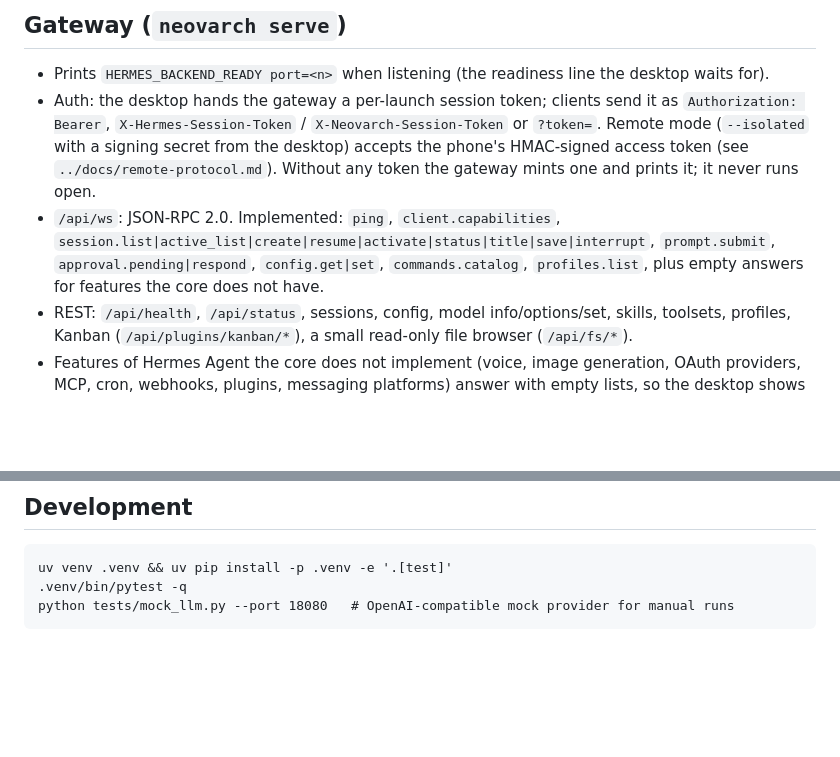
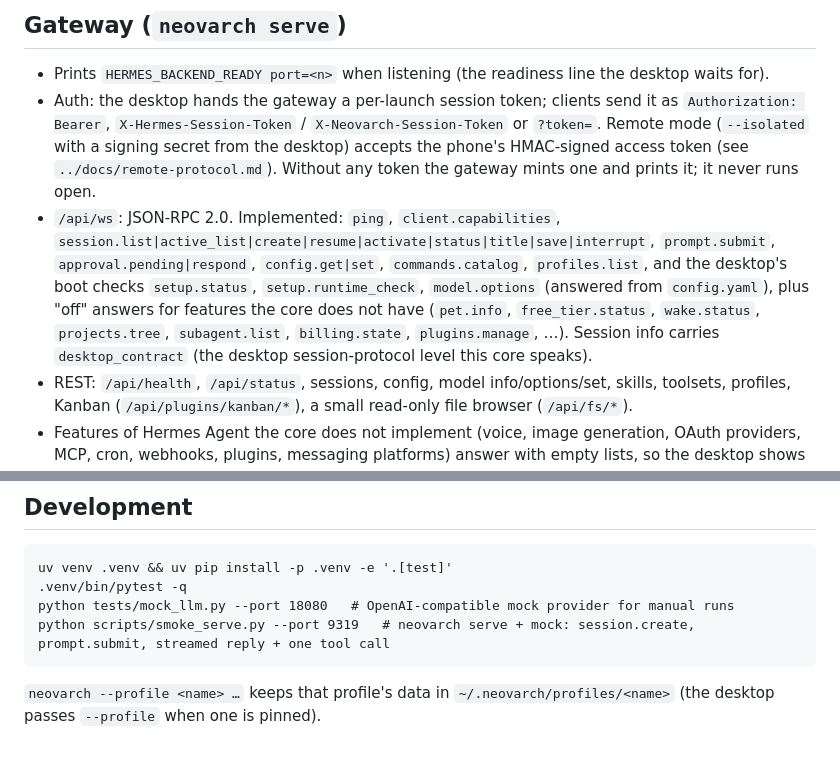
Before and after one commit to Maftuuh1922/neovrach_Agent, a Markdown page: core/README.md, 2 parts joined by grey strips. Drawn GitHub-style; blank space fills up the shorter version.

````diff
--- a/core/README.md
+++ b/core/README.md
@@ -45,8 +45,11 @@ neovarch --version
   (see `../docs/remote-protocol.md`). Without any token the gateway mints one and prints it; it never runs open.
 * `/api/ws`: JSON-RPC 2.0. Implemented: `ping`, `client.capabilities`,
   `session.list|active_list|create|resume|activate|status|title|save|interrupt`, `prompt.submit`,
-  `approval.pending|respond`, `config.get|set`, `commands.catalog`, `profiles.list`, plus empty answers for
-  features the core does not have.
+  `approval.pending|respond`, `config.get|set`, `commands.catalog`, `profiles.list`, and the desktop's boot
+  checks `setup.status`, `setup.runtime_check`, `model.options` (answered from `config.yaml`), plus "off"
+  answers for features the core does not have (`pet.info`, `free_tier.status`, `wake.status`, `projects.tree`,
+  `subagent.list`, `billing.state`, `plugins.manage`, …). Session info carries `desktop_contract` (the
+  desktop session-protocol level this core speaks).
 * REST: `/api/health`, `/api/status`, sessions, config, model info/options/set, skills, toolsets, profiles,
   Kanban (`/api/plugins/kanban/*`), a small read-only file browser (`/api/fs/*`).
 * Features of Hermes Agent the core does not implement (voice, image generation, OAuth providers, MCP, cron,
@@ -67,4 +70,8 @@ neovarch --version
 uv venv .venv && uv pip install -p .venv -e '.[test]'
 .venv/bin/pytest -q
 python tests/mock_llm.py --port 18080   # OpenAI-compatible mock provider for manual runs
+python scripts/smoke_serve.py --port 9319   # neovarch serve + mock: session.create, prompt.submit, streamed reply + one tool call
 ```
+
+`neovarch --profile <name> …` keeps that profile's data in `~/.neovarch/profiles/<name>` (the desktop passes
+`--profile` when one is pinned).
````
